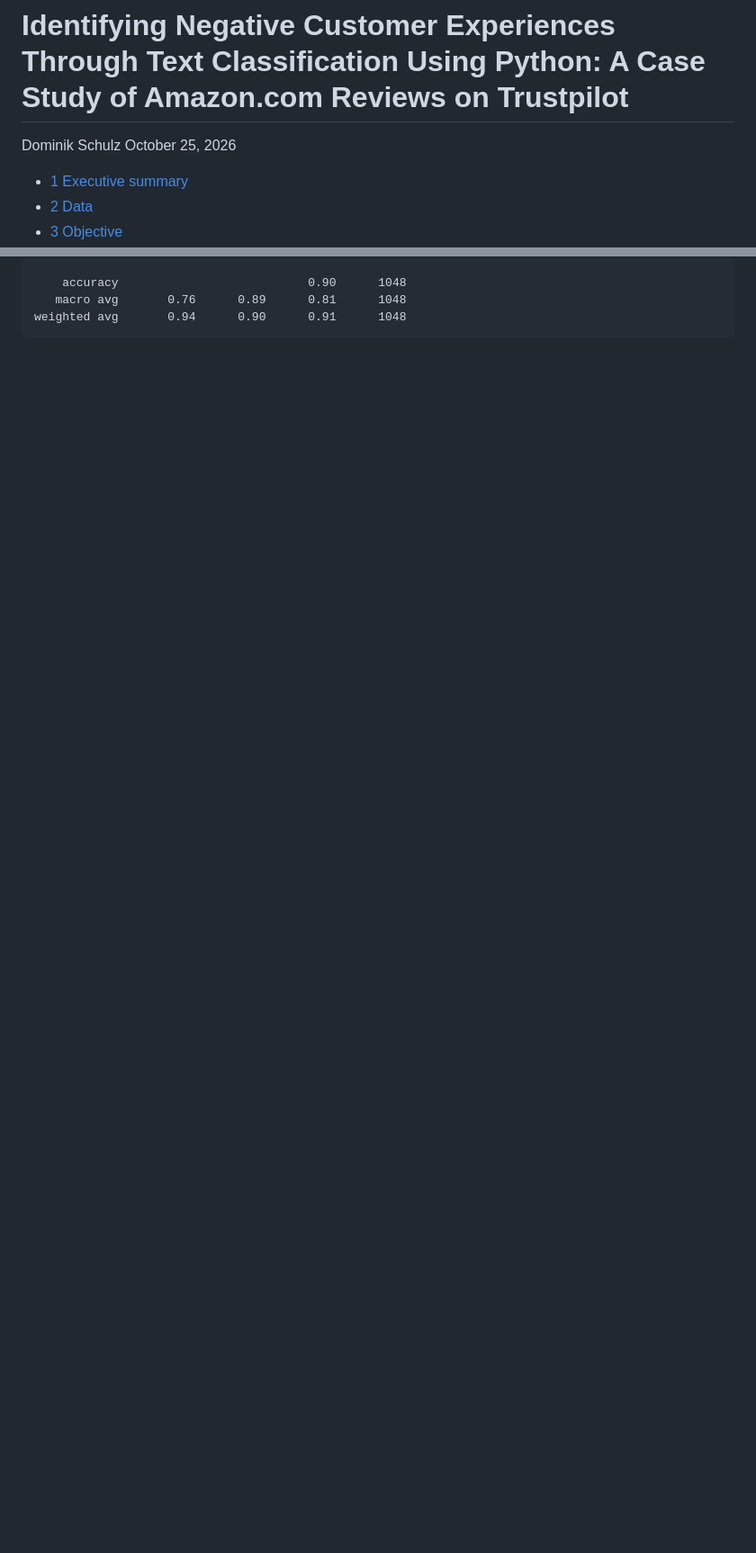
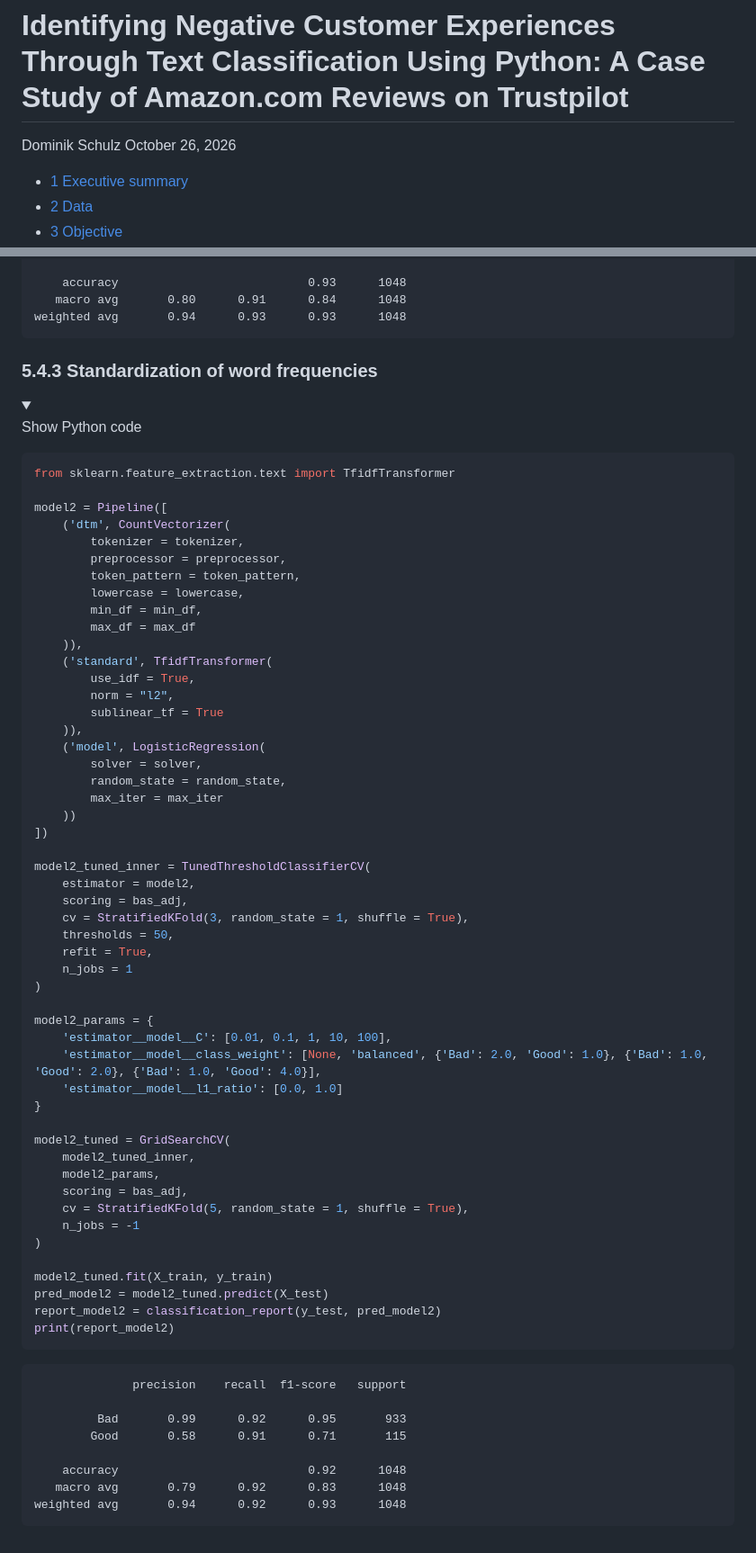
Before and after one commit to dschulz13/amazon_review_classification_python_project, a Markdown page: README.md, 2 parts joined by grey strips. Shown at 90% size. GitHub-like rendering; folded sections open; blank space fills up the shorter version.

Commit message:
Included first few model outputs

````diff
--- a/README.md
+++ b/README.md
@@ -1,6 +1,6 @@
 # Identifying Negative Customer Experiences Through Text Classification Using Python: A Case Study of Amazon.com Reviews on Trustpilot
 Dominik Schulz
-October 25, 2026
+October 26, 2026
 
 - [1 Executive summary](#1-executive-summary)
 - [2 Data](#2-data)
@@ -584,4 +639,77 @@ print(report_model1)
 
-        accuracy                           0.90      1048
-       macro avg       0.76      0.89      0.81      1048
-    weighted avg       0.94      0.90      0.91      1048
+        accuracy                           0.93      1048
+       macro avg       0.80      0.91      0.84      1048
+    weighted avg       0.94      0.93      0.93      1048
+
+### 5.4.3 Standardization of word frequencies
+
+<details>
+
+<summary>
+
+Show Python code
+</summary>
+
+``` python
+from sklearn.feature_extraction.text import TfidfTransformer
+
+model2 = Pipeline([
+    ('dtm', CountVectorizer(
+        tokenizer = tokenizer,
+        preprocessor = preprocessor,
+        token_pattern = token_pattern,
+        lowercase = lowercase,
+        min_df = min_df,
+        max_df = max_df
+    )),
+    ('standard', TfidfTransformer(
+        use_idf = True,
+        norm = "l2",
+        sublinear_tf = True
+    )),
+    ('model', LogisticRegression(
+        solver = solver,
+        random_state = random_state,
+        max_iter = max_iter
+    ))
+])
+
+model2_tuned_inner = TunedThresholdClassifierCV(
+    estimator = model2,
+    scoring = bas_adj,
+    cv = StratifiedKFold(3, random_state = 1, shuffle = True),
+    thresholds = 50,
+    refit = True,
+    n_jobs = 1
+)
+
+model2_params = {
+    'estimator__model__C': [0.01, 0.1, 1, 10, 100],
+    'estimator__model__class_weight': [None, 'balanced', {'Bad': 2.0, 'Good': 1.0}, {'Bad': 1.0, 'Good': 2.0}, {'Bad': 1.0, 'Good': 4.0}],
+    'estimator__model__l1_ratio': [0.0, 1.0]
+}
+
+model2_tuned = GridSearchCV(
+    model2_tuned_inner,
+    model2_params,
+    scoring = bas_adj,
+    cv = StratifiedKFold(5, random_state = 1, shuffle = True),
+    n_jobs = -1
+)
+
+model2_tuned.fit(X_train, y_train)
+pred_model2 = model2_tuned.predict(X_test)
+report_model2 = classification_report(y_test, pred_model2)
+print(report_model2)
+```
+
+</details>
+
+                  precision    recall  f1-score   support
+
+             Bad       0.99      0.92      0.95       933
+            Good       0.58      0.91      0.71       115
+
+        accuracy                           0.92      1048
+       macro avg       0.79      0.92      0.83      1048
+    weighted avg       0.94      0.92      0.93      1048
````
Also changed, not shown: other parts of README.md (+63 -8 lines), CV framework.png (added), 5 other files.
